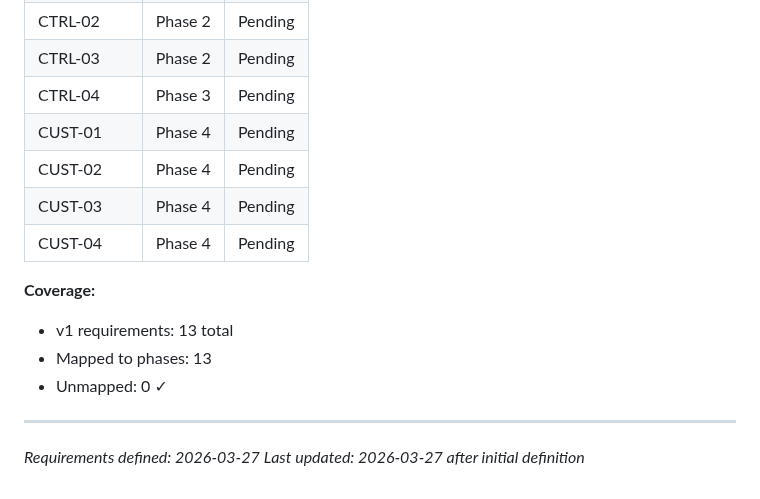
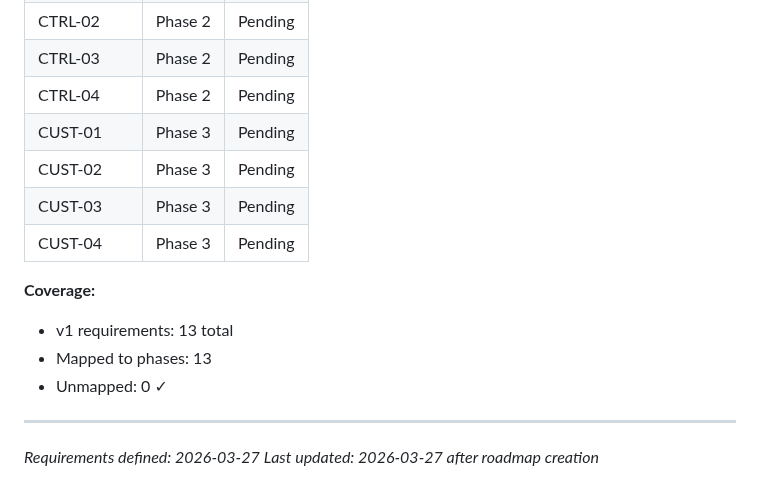
Before and after one commit to St4r4x/restaurant-analytics, a Markdown page: .planning/REQUIREMENTS.md, the part around the change. GitHub-like rendering.

Commit message:
docs: create roadmap (4 phases)

```diff
--- a/.planning/REQUIREMENTS.md
+++ b/.planning/REQUIREMENTS.md
@@ -74,11 +74,11 @@ Which phases cover which requirements. Updated during roadmap creation.
 | CTRL-01 | Phase 2 | Pending |
 | CTRL-02 | Phase 2 | Pending |
 | CTRL-03 | Phase 2 | Pending |
-| CTRL-04 | Phase 3 | Pending |
-| CUST-01 | Phase 4 | Pending |
-| CUST-02 | Phase 4 | Pending |
-| CUST-03 | Phase 4 | Pending |
-| CUST-04 | Phase 4 | Pending |
+| CTRL-04 | Phase 2 | Pending |
+| CUST-01 | Phase 3 | Pending |
+| CUST-02 | Phase 3 | Pending |
+| CUST-03 | Phase 3 | Pending |
+| CUST-04 | Phase 3 | Pending |
 
 **Coverage:**
 - v1 requirements: 13 total
@@ -87,4 +87,4 @@ Which phases cover which requirements. Updated during roadmap creation.
 
 ---
 *Requirements defined: 2026-03-27*
-*Last updated: 2026-03-27 after initial definition*
+*Last updated: 2026-03-27 after roadmap creation*
```
Also changed, not shown: .planning/ROADMAP.md (added, +75 -0 lines), .planning/STATE.md (added, +66 -0 lines).
